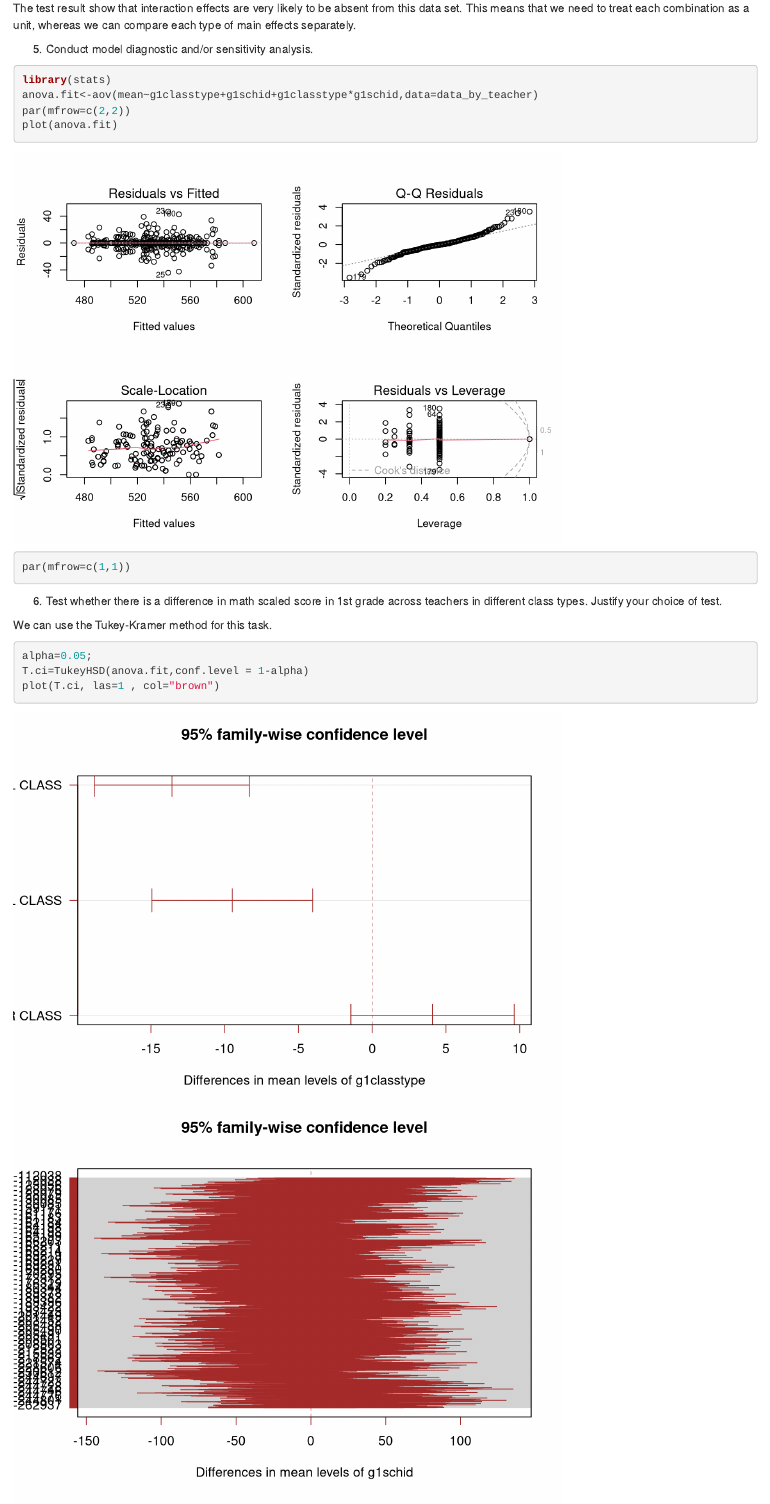
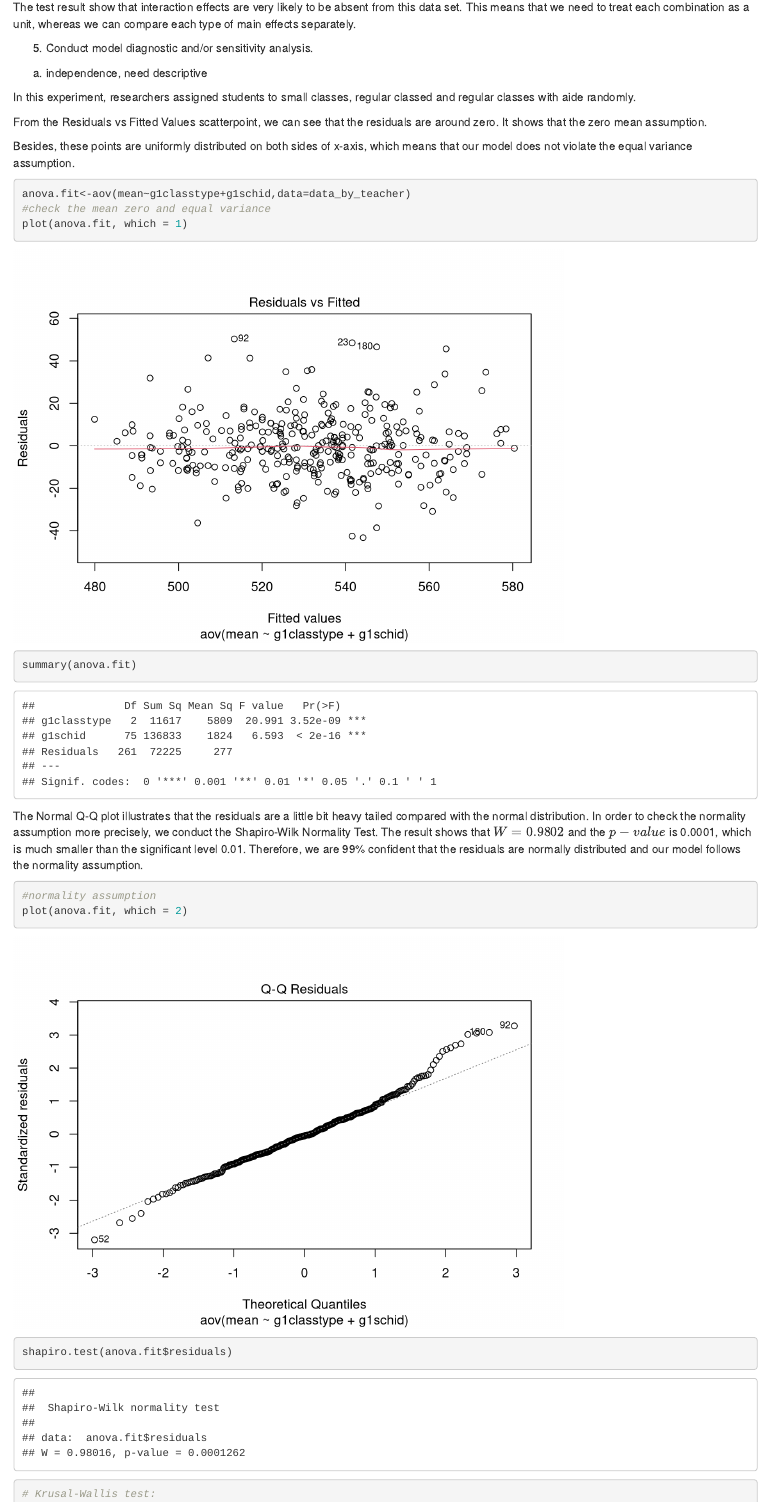
Before and after one commit to yhli097/STA207Project2, an R Markdown document (STA207Project2Code.Rmd): the page in a window 1100 px wide, from 4510 px down before the commit and from 4540 px down after it, so that both start at the same text. Rendered offline with R 4.5, knitr and Pandoc, with nearby package versions.

Commit message:
update Shi Jian part

````diff
--- a/STA207Project2Code.Rmd
+++ b/STA207Project2Code.Rmd
@@ -127,12 +129,39 @@ The test result show that interaction effects are very likely to be absent from
 
 5.  Conduct model diagnostic and/or sensitivity analysis.
 
+a. independence, need descriptive
+
+In this experiment, researchers assigned students to small classes, regular classed and regular classes with aide randomly.
+
+From the Residuals vs Fitted Values scatterpoint, we can see that the residuals are around zero. It shows that the zero mean assumption.
+
+Besides, these points are uniformly distributed on both sides of x-axis, which means that our model does not violate the equal variance assumption.
+
 ```{r,warning=FALSE}
-library(stats)
-anova.fit<-aov(mean~g1classtype+g1schid+g1classtype*g1schid,data=data_by_teacher)
-par(mfrow=c(2,2))
-plot(anova.fit)
-par(mfrow=c(1,1))
+anova.fit<-aov(mean~g1classtype+g1schid,data=data_by_teacher)
+#check the mean zero and equal variance
+plot(anova.fit, which = 1)
+summary(anova.fit)
+```
+
+The Normal Q-Q plot illustrates that the residuals are a little bit heavy tailed compared with the normal distribution. In order to check the normality assumption more precisely, we conduct the Shapiro-Wilk Normality Test. The result shows that $W=0.9802$ and the $p-value$ is 0.0001, which is much smaller than the significant level 0.01. Therefore, we are 99% confident that the residuals are normally distributed and our model follows the normality assumption.
+
+```{r}
+#normality assumption
+plot(anova.fit, which = 2)
+
+shapiro.test(anova.fit$residuals)
+```
+
+```{r}
+# Krusal-Wallis test:
+kruskal.test(mean ~ interaction(g1classtype, g1schid) , data = data_by_teacher)
+```
+
+```{r}
+# Krusal-Wallis test:
+
+kruskal.test(mean ~ interaction(g1classtype, g1schid) , data = data_by_teacher)
 ```
 
 
````
Also changed, not shown: STA207Project2Code.html, STA207Project2Code.Rmd (8 more changed lines).
